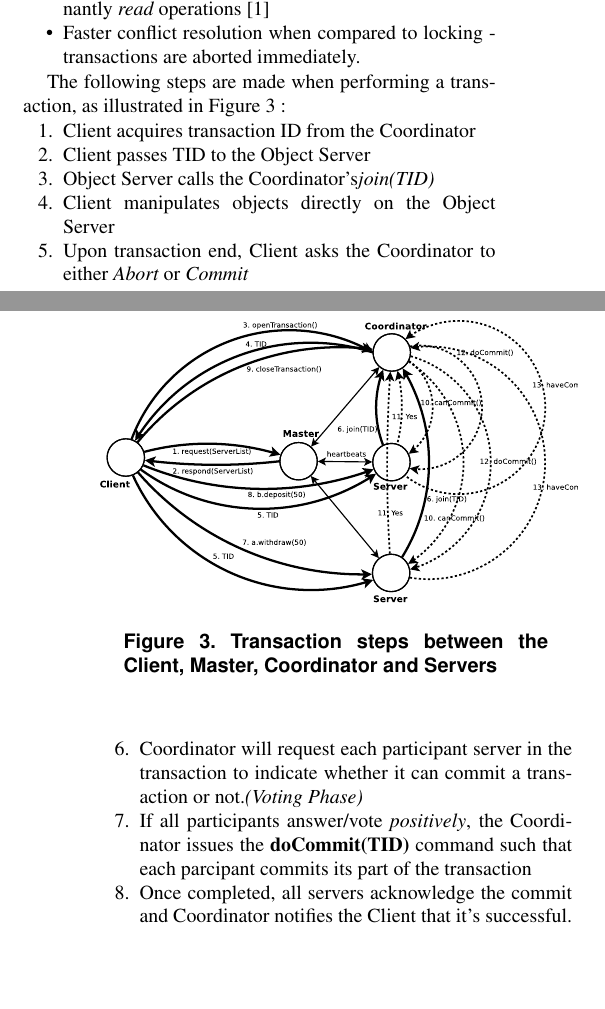
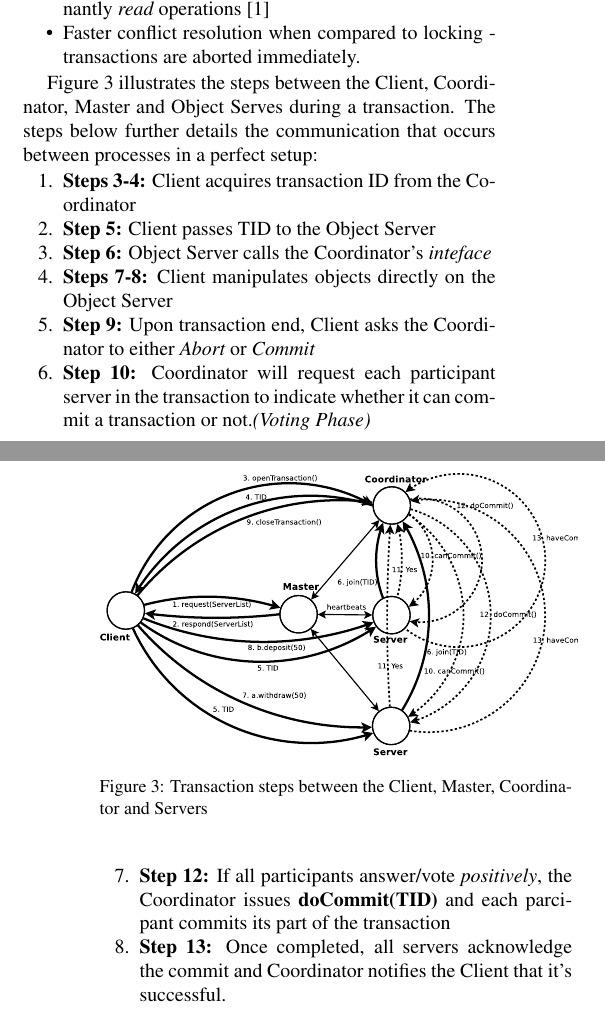
Before and after one commit to gayana06/padi, a LaTeX paper (doc/latex8.tex): two parts of the columns of pages 2 and 3 of 4, joined at a grey line, cut so that both start at the same text, the shorter picture padded with empty space. Compiled offline with pdfLaTeX; a missing bibliography style is replaced by a similar one.

Commit message:
transmgt updates

```diff
--- a/doc/latex8.tex
+++ b/doc/latex8.tex
@@ -13,6 +13,7 @@
 \usepackage{graphicx}
 \usepackage{epstopdf}
 \usepackage{enumitem}
+\usepackage[font=small]{caption}
 
 %\documentstyle[times,art10,twocolumn,latex8]{article}
 
@@ -162,17 +163,17 @@ The advantages of choosing {\it Timestamp Ordering} over {\it Two-Phase Locking}
 \item Faster conflict resolution when compared to locking - transactions are aborted immediately.
 \end{itemize}
 
-The following steps are made when performing a transaction, as illustrated in Figure \ref{fig:transa} :
+Figure \ref{fig:transa} illustrates the steps between the Client, Coordinator, Master and Object Serves during a transaction. The steps below further details the communication that occurs between processes in a perfect setup:
 
 \begin{enumerate}[noitemsep, nolistsep]
-\item Client acquires transaction ID from the Coordinator
-\item Client passes TID to the Object Server
-\item Object Server calls the Coordinator's{\it join(TID)}
-\item Client manipulates objects directly on the Object Server
-\item Upon transaction end, Client asks the Coordinator to either {\it Abort} or {\it Commit}
-\item Coordinator will request each participant server in the transaction to indicate whether it can commit a transaction or not.{\it (Voting Phase)}
-\item If all participants answer/vote {\it positively}, the Coordinator issues the {\bf doCommit(TID)} command such that each parcipant commits its part of the transaction
-\item Once completed, all servers acknowledge the commit and Coordinator notifies the Client that it's successful.
+\item {\bf Steps 3-4:} Client acquires transaction ID from the Coordinator
+\item {\bf Step 5:} Client passes TID to the Object Server
+\item {\bf Step 6:} Object Server calls the Coordinator's {\it inteface}
+\item {\bf Steps 7-8:} Client manipulates objects directly on the Object Server
+\item {\bf Step 9:} Upon transaction end, Client asks the Coordinator to either {\it Abort} or {\it Commit}
+\item {\bf Step 10:} Coordinator will request each participant server in the transaction to indicate whether it can commit a transaction or not.{\it (Voting Phase)}
+\item {\bf Step 12:} If all participants answer/vote {\it positively}, the Coordinator issues {\bf doCommit(TID)} and each parcipant commits its part of the transaction
+\item {\bf Step 13:} Once completed, all servers acknowledge the commit and Coordinator notifies the Client that it's successful.
 \item Should any of the participant servers be unable or disagree to commit and aborts, the Coordinator will request all the remaining participants to abort. Client will then be notified.
 \end{enumerate}
 
```
Also changed, not shown: doc/latex8.pdf.
